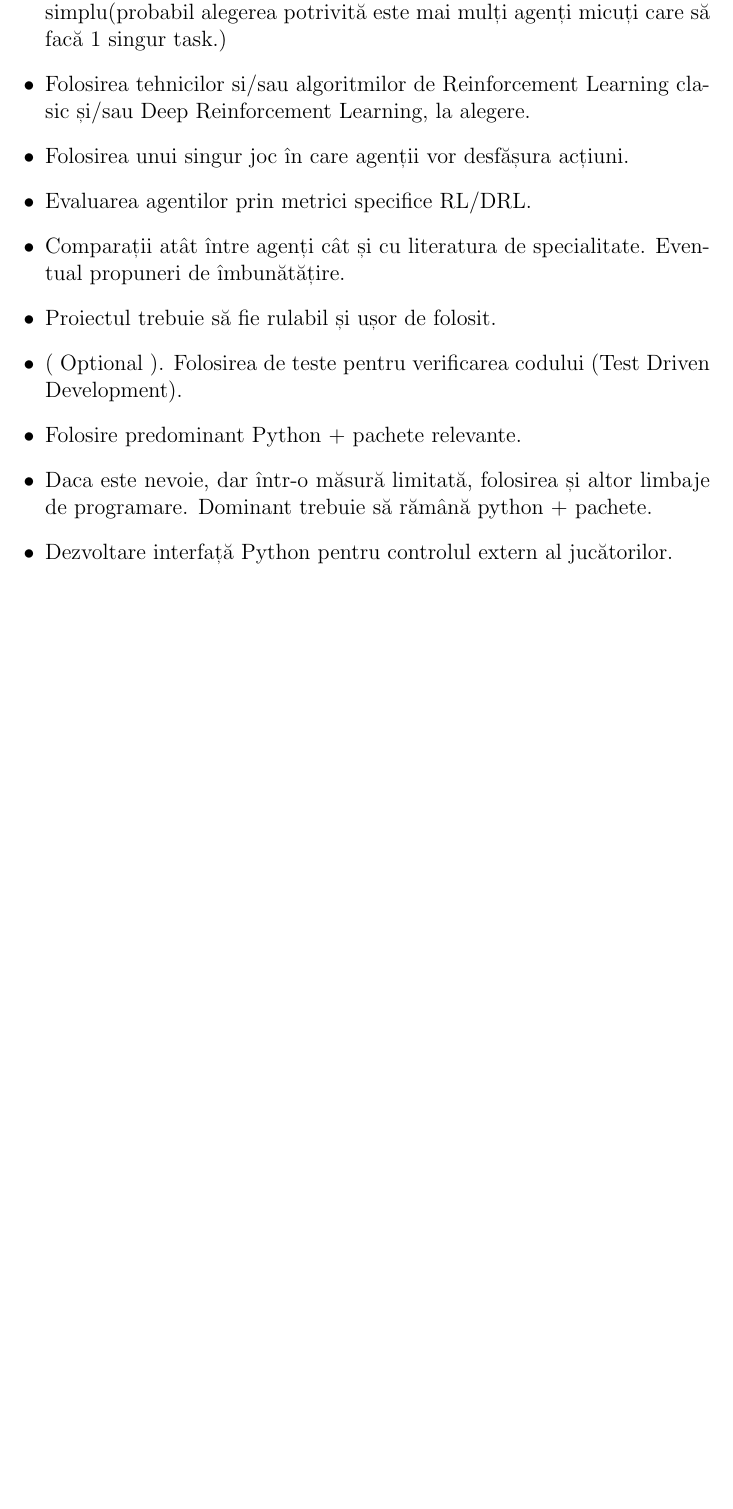
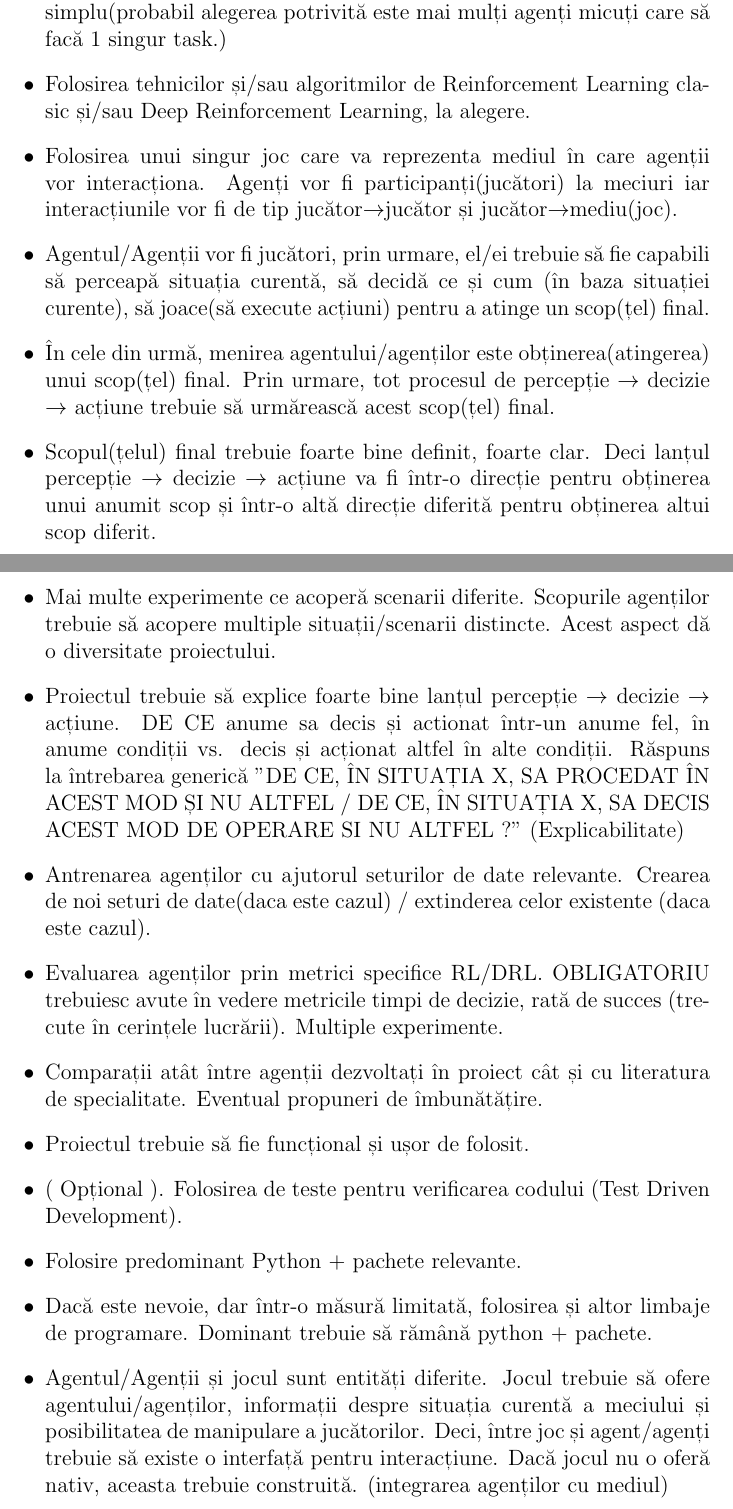
Before and after one commit to MariusVladDumitru/Dissertation-2026-LaTeX, a LaTeX document (src/Notes/General_MainPoints.tex): part of the page before the commit and two parts of pages 1 and 2 of 2 after it, the two joined at a grey line, cut so that both start at the same text, the shorter picture padded with empty space. Compiled offline with pdfLaTeX.

Commit message:
Updated General_MainPoints, ToDo. Added RezumatCerinteTeza.txt.

```diff
--- a/src/Notes/General_MainPoints.tex
+++ b/src/Notes/General_MainPoints.tex
@@ -1,5 +1,9 @@
+%Preamble
 \documentclass[12pt]{article}
-\title{Puncte Foarte Generale}
+\title{Puncte Foarte Generale de Urmărit ale Proiectului}
+\author{Dumitru Marius-Vlad}
+\date{\today}
+
 % Document
 \begin{document}
 \maketitle
@@ -7,14 +11,20 @@
 Principalele puncte foarte generare ale proiectului sunt:
     \begin{itemize}
         \item Dezvoltarea unuia sau mai multor agenți, la alegere. Fie unul mare care sa le facă pe toate, fie mai mulți agenți micuți care să facă 1 singur task simplu(probabil alegerea potrivită este mai mulți agenți micuți care să facă 1 singur task.)
-        \item Folosirea tehnicilor si/sau algoritmilor de Reinforcement Learning clasic și/sau Deep Reinforcement Learning, la alegere.
-        \item Folosirea unui singur joc în care agenții vor desfășura acțiuni.
-        \item Evaluarea agentilor prin metrici specifice RL/DRL.
-        \item Comparații atât între agenți cât și cu literatura de specialitate. Eventual propuneri de îmbunătățire.
-        \item Proiectul trebuie să fie rulabil și ușor de folosit.
-        \item ( Optional ). Folosirea de teste pentru verificarea codului (Test Driven Development).
+        \item Folosirea tehnicilor și/sau algoritmilor de Reinforcement Learning clasic și/sau Deep Reinforcement Learning, la alegere.
+        \item Folosirea unui singur joc care va reprezenta mediul în care agenții vor interacționa. Agenți vor fi participanți(jucători) la meciuri iar interacțiunile vor fi de tip jucător$\rightarrow$jucător și jucător$\rightarrow$mediu(joc).
+        \item Agentul/Agenții vor fi jucători, prin urmare, el/ei trebuie să fie capabili să perceapă situația curentă, să decidă ce și cum (în baza situației curente), să joace(să execute acțiuni) pentru a atinge un scop(țel) final.
+        \item În cele din urmă, menirea agentului/agenților este obținerea(atingerea) unui scop(țel) final. Prin urmare, tot procesul de percepție $\rightarrow$ decizie $\rightarrow$ acțiune trebuie să urmărească acest scop(țel) final.
+        \item Scopul(țelul) final trebuie foarte bine definit, foarte clar. Deci lanțul percepție $\rightarrow$ decizie $\rightarrow$ acțiune va fi într-o direcție pentru obținerea unui anumit scop și într-o altă direcție diferită pentru obținerea altui scop diferit.
+        \item Mai multe experimente ce acoperă scenarii diferite. Scopurile agenților trebuie să acopere multiple situații/scenarii distincte. Acest aspect dă o diversitate proiectului.
+        \item Proiectul trebuie să explice foarte bine lanțul percepție $\rightarrow$ decizie $\rightarrow$ acțiune. DE CE anume sa decis și actionat într-un anume fel, în anume condiții vs. decis și acționat altfel în alte condiții. Răspuns la întrebarea generică "DE CE, ÎN SITUAȚIA X, SA PROCEDAT ÎN ACEST MOD ȘI NU ALTFEL / DE CE, ÎN SITUAȚIA X, SA DECIS ACEST MOD DE OPERARE SI NU ALTFEL ?" (Explicabilitate)
+        \item Antrenarea agenților cu ajutorul seturilor de date relevante. Crearea de noi seturi de date(daca este cazul) / extinderea celor existente (daca este cazul).
+        \item Evaluarea agenților prin metrici specifice RL/DRL. OBLIGATORIU trebuiesc avute în vedere metricile timpi de decizie, rată de succes (trecute în cerințele lucrării). Multiple experimente.
+        \item Comparații atât între agenții dezvoltați în proiect cât și cu literatura de specialitate. Eventual propuneri de îmbunătățire.
+        \item Proiectul trebuie să fie funcțional și ușor de folosit.
+        \item ( Opțional ). Folosirea de teste pentru verificarea codului (Test Driven Development).
         \item Folosire predominant Python + pachete relevante.
-        \item Daca este nevoie, dar într-o măsură limitată, folosirea și altor limbaje de programare. Dominant trebuie să rămână python + pachete.
-        \item Dezvoltare interfață Python pentru controlul extern al jucătorilor.
+        \item Dacă este nevoie, dar într-o măsură limitată, folosirea și altor limbaje de programare. Dominant trebuie să rămână python + pachete.
+        \item Agentul/Agenții și jocul sunt entități diferite. Jocul trebuie să ofere agentului/agenților, informații despre situația curentă a meciului și posibilitatea de manipulare a jucătorilor. Deci, între joc și agent/agenți trebuie să existe o interfață pentru interacțiune. Dacă jocul nu o oferă nativ, aceasta trebuie construită. (integrarea agenților cu mediul)
     \end{itemize}
 \end{document}
```
Also changed, not shown: docs/Notes/RezumatCerinteTeza.txt (added, +12 -0 lines), src/Notes/ToDo.tex (+0 -1 lines), docs/Notes/General_MainPoints.pdf, docs/Notes/ToDo.pdf (added).
